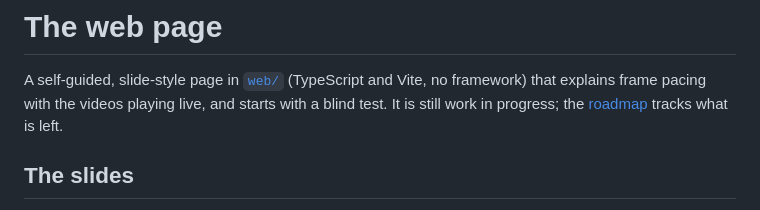
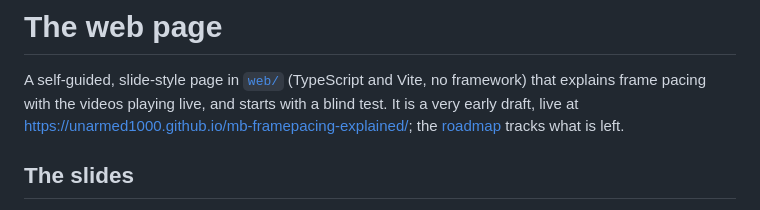
Before and after one commit to Unarmed1000/mb-framepacing-explained, a Markdown page: doc/web-page.md, the part around the change. Drawn GitHub-style.

```diff
--- a/doc/web-page.md
+++ b/doc/web-page.md
@@ -1,7 +1,7 @@
 # The web page
 
 A self-guided, slide-style page in [`web/`](../web) (TypeScript and Vite, no framework) that explains frame pacing with the videos
-playing live, and starts with a blind test. It is still work in progress; the [roadmap](roadmap.md) tracks what is left.
+playing live, and starts with a blind test. It is a very early draft, live at <https://unarmed1000.github.io/mb-framepacing-explained/>; the [roadmap](roadmap.md) tracks what is left.
 
 ## The slides
 
```
Also changed, not shown: README.md (+1 -1 lines), doc/roadmap.md (+2 -2 lines).
